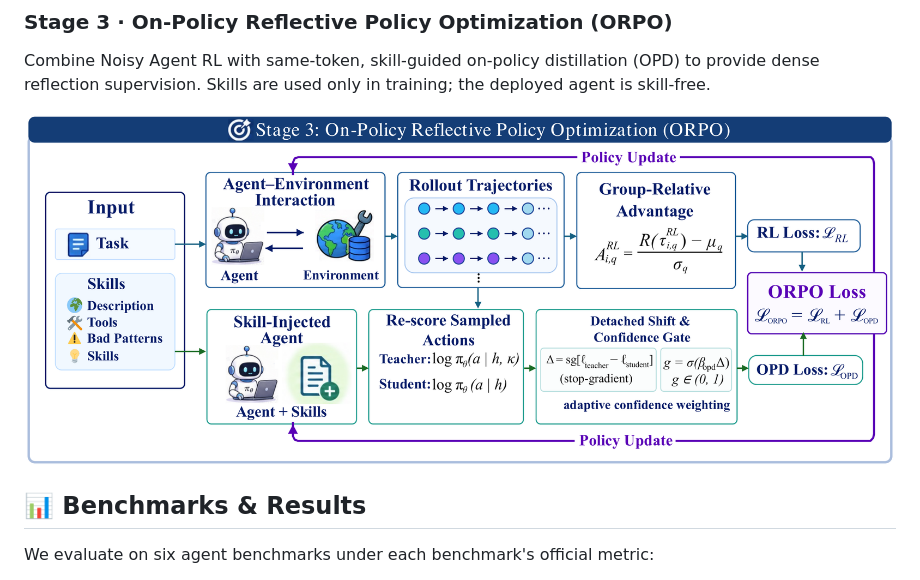
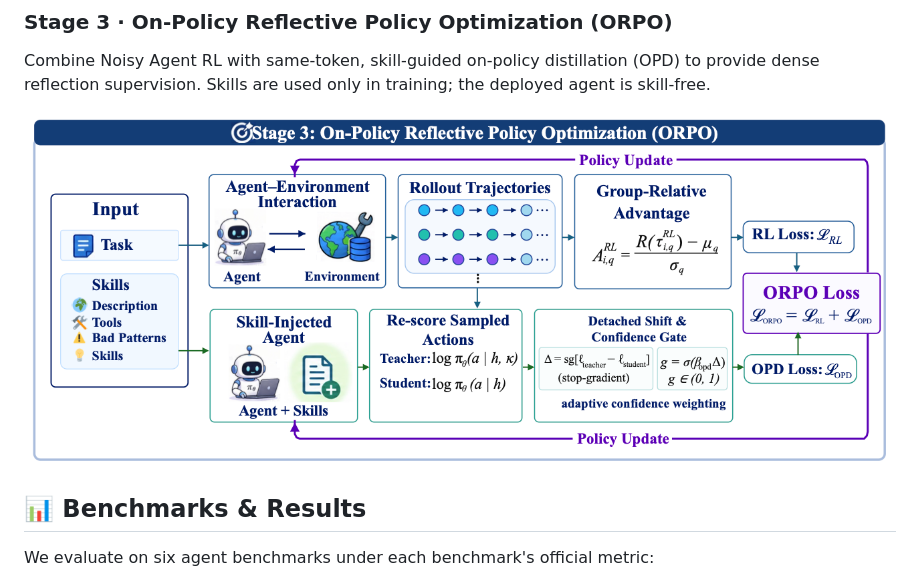
Before and after one commit to RUC-NLPIR/Agent-Reflex, a Markdown page: README.md, the part around the change. Drawn GitHub-style.

Commit message:
Change image for Stage 3 in README
Updated image reference for Stage 3 in README.

```diff
--- a/README.md
+++ b/README.md
@@ -67,7 +67,7 @@ Convert each skill into verifier-validated **self-reflection (SR)**, **skill rec
 
 Combine Noisy Agent RL with same-token, skill-guided on-policy distillation (OPD) to provide dense reflection supervision. Skills are used only in training; the deployed agent is skill-free.
 
-<p align="center"><img src="assets/stage3_orpo.png" width="100%"></p>
+<p align="center"><img src="assets/Figure3_new.png" width="100%"></p>
 
 ## 📊 Benchmarks & Results
 
```
